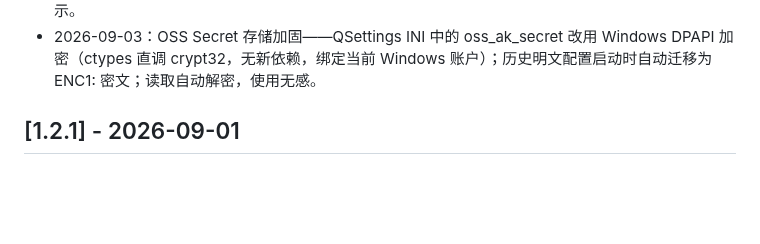
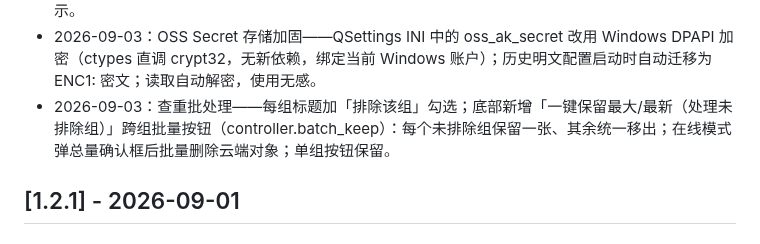
Before and after one commit to xianlin520/qianxun-viewer, a Markdown page: docs/CHANGELOG.md, the part around the change. Rendered like a GitHub page; blank space fills up the shorter version.

Commit message:
feat: 查重批处理——排除该组勾选+一键保留最大/最新跨组批量处理未排除组(batch_keep),在线模式总量确认 (测试版暂不推送)

```diff
--- a/docs/CHANGELOG.md
+++ b/docs/CHANGELOG.md
@@ -21,6 +21,7 @@
 - 2026-09-03：工具栏精简——17 个控件减至 8 个：仅留 打开目录/排序/重新随机/缩略图滑块/搜索/分页模式/在线库/更多；低频项（刷新/查重/仅看最爱/长宽比/垃圾桶/上传/缓存/设置/关于）收进「更多 ▾」菜单；「文件夹」下拉仅有子文件夹时显示；菜单内有生效状态时「更多 ●」徽标提示；重拍 6 张受影响截图。
 - 2026-09-03：UX 二轮——「文件夹」下拉恢复常显（避免被误认为功能消失）；长宽比筛选改选项模式（「更多」→「长宽比筛选」子菜单，预设互斥勾选 + 「自定义…」输入成勾选项）；查重面板每张图加「排除（非重复）」勾选（预览变淡），「保留最大/最新」仅一键处理未排除项，排除后不足 2 张给提示。
 - 2026-09-03：OSS Secret 存储加固——QSettings INI 中的 oss_ak_secret 改用 Windows DPAPI 加密（ctypes 直调 crypt32，无新依赖，绑定当前 Windows 账户）；历史明文配置启动时自动迁移为 ENC1: 密文；读取自动解密，使用无感。
+- 2026-09-03：查重批处理——每组标题加「排除该组」勾选；底部新增「一键保留最大/最新（处理未排除组）」跨组批量按钮（controller.batch_keep）：每个未排除组保留一张、其余统一移出；在线模式弹总量确认框后批量删除云端对象；单组按钮保留。
 
 ## [1.2.1] - 2026-09-01
 
```
Also changed, not shown: docs/USER_GUIDE.md (+2 -2 lines), docs/images/04_duplicates.png, 2 other files.
